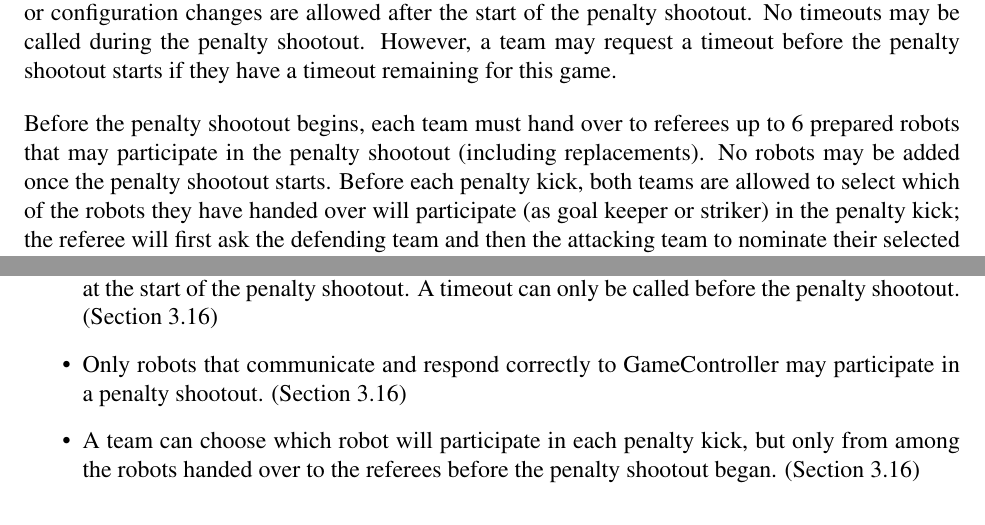
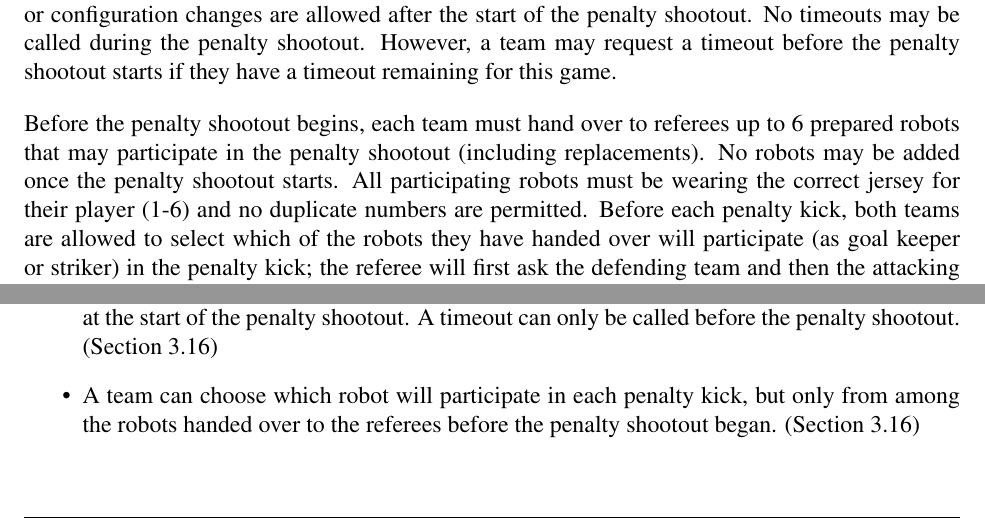
Before and after one commit to RoboCup-SPL/Rules, a LaTeX document (SPL-Rules.tex): two parts of pages 22 and 39 of 43, joined at a grey line, cut so that both start at the same text. Compiled offline with pdfLaTeX.

Commit message:
Very minor changes related to penalty shootout (and the changelog for this section in the appendix)

```diff
--- a/SPL-Rules.tex
+++ b/SPL-Rules.tex
@@ -608,7 +608,7 @@ Robots that will not participate in the shootout (including the coach) must not
 
 Teams are allowed to switch to specially designed software for a penalty kick. No robot code or configuration changes are allowed after the start of the penalty shootout. No timeouts may be called during the penalty shootout. However, a team may request a timeout before the penalty shootout starts if they have a timeout remaining for this game.
 
-Before the penalty shootout begins, each team must hand over to referees up to 6 prepared robots that may participate in the penalty shootout (including replacements). No robots may be added once the penalty shootout starts. Before each penalty kick, both teams are allowed to select which of the robots they have handed over will participate (as goal keeper or striker) in the penalty kick; the referee will first ask the defending team and then the attacking team to nominate their selected robot for the shot. To prevent mistakes or confusion, only team leaders should communicate the requested robot selection to referees. In response, the GameController operator selects the requested striker and goalie robots from the opposing teams and the GameController communicates that all non-selected robots are substitutes and should remain inactive.
+Before the penalty shootout begins, each team must hand over to referees up to 6 prepared robots that may participate in the penalty shootout (including replacements). No robots may be added once the penalty shootout starts. All participating robots must be wearing the correct jersey for their player (1-6) and no duplicate numbers are permitted. Before each penalty kick, both teams are allowed to select which of the robots they have handed over will participate (as goal keeper or striker) in the penalty kick; the referee will first ask the defending team and then the attacking team to nominate their selected robot for the shot. To prevent mistakes or confusion, only team leaders should communicate the requested robot selection to referees. In response, the GameController operator selects the requested striker and goalie robots from the opposing teams and the GameController communicates that all non-selected robots are substitutes and should remain inactive.
 
 The procedure for each of the first 3 attempts is described in Section~\ref{sec:penalty_kick}. If after three penalty kicks by each team there is no result (that is, each team has scored the same number of goals), then the decision will be made by the following sudden death shoot-out procedure in \ref{sec:sudden_death_shoot_out}.
 
@@ -1052,7 +1053,5 @@ This is a brief list of rule changes from 2016 to 2017.
 	\item The penalty shootout procedure has been streamlined by reducing the number of penalties and the time limit for each penalty shot. Robots and replacements must now be handed over at the start of the penalty shootout. A timeout can only be called before the penalty shootout. (Section \ref{sec:penalty_shoot-out})
-	\item Only robots that communicate and respond correctly to {GameController} may participate in a penalty shootout. (Section \ref{sec:penalty_shoot-out})
 	\item A team can choose which robot will participate in each penalty kick, but only from among the robots handed over to the referees before the penalty shootout began. (Section \ref{sec:penalty_shoot-out})
-	\item Slight clarification of qualification penalties related to forfeiting a game (Section \ref{sec:forfeit})
 \end{itemize}
 
 \subsection*{Forbidden Actions and Penalties}
```
Also changed, not shown: SPL-Rules.tex (1 more changed lines).
